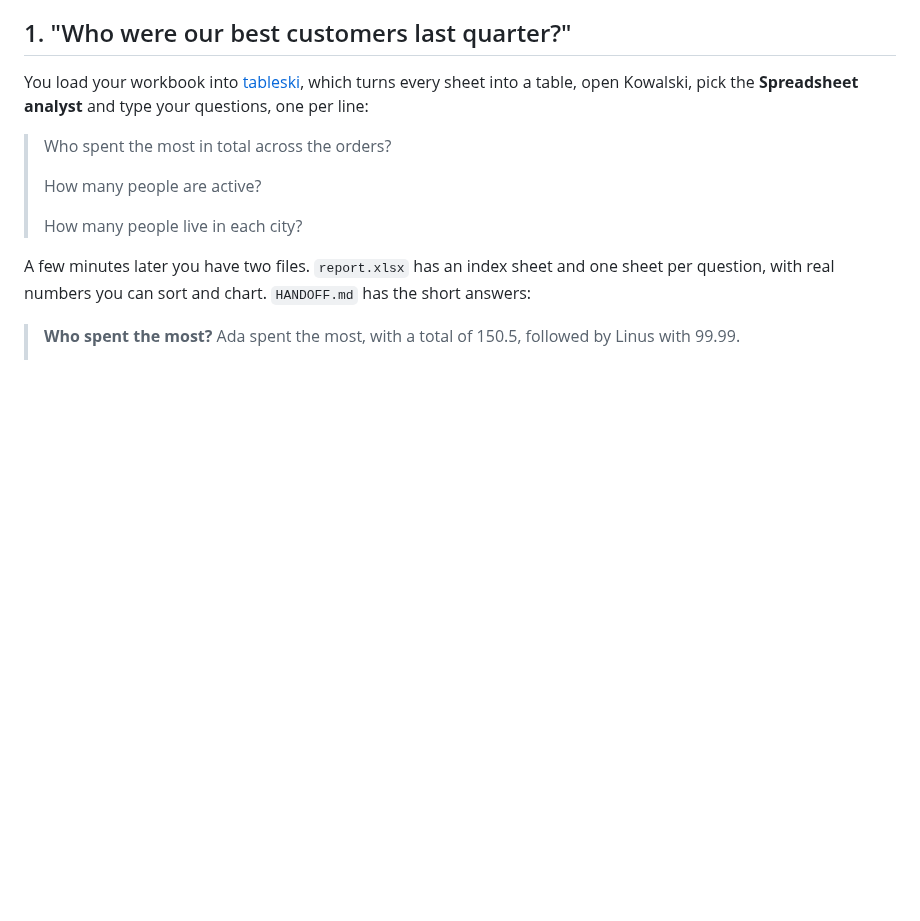
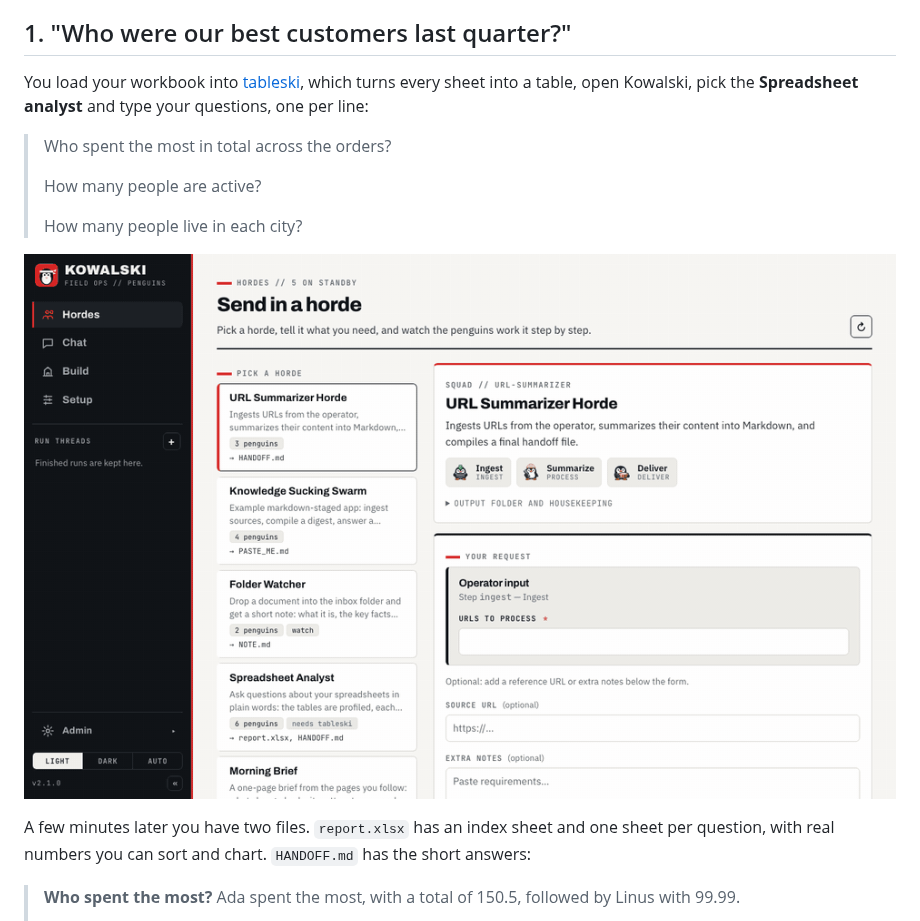
Before and after one commit to yarenty/kowalski, a Markdown page: docs/blog/ask-your-spreadsheets.md, the part around the change. Rendered like a GitHub page; pictures changed too: docs/img/kowalski-demo.gif (added); blank space fills up the shorter version.

```diff
--- a/docs/blog/ask-your-spreadsheets.md
+++ b/docs/blog/ask-your-spreadsheets.md
@@ -22,6 +22,8 @@ open Kowalski, pick the **Spreadsheet analyst** and type your questions, one per
 > How many people are active?
 >
 > How many people live in each city?
+
+![The Spreadsheet analyst answering three questions](../img/kowalski-demo.gif)
 
 A few minutes later you have two files. `report.xlsx` has an index sheet and one sheet per
 question, with real numbers you can sort and chart. `HANDOFF.md` has the short answers:
```
Also changed, not shown: CHANGELOG.md (+5 -0 lines), README.md (+5 -0 lines), 8 other files.
